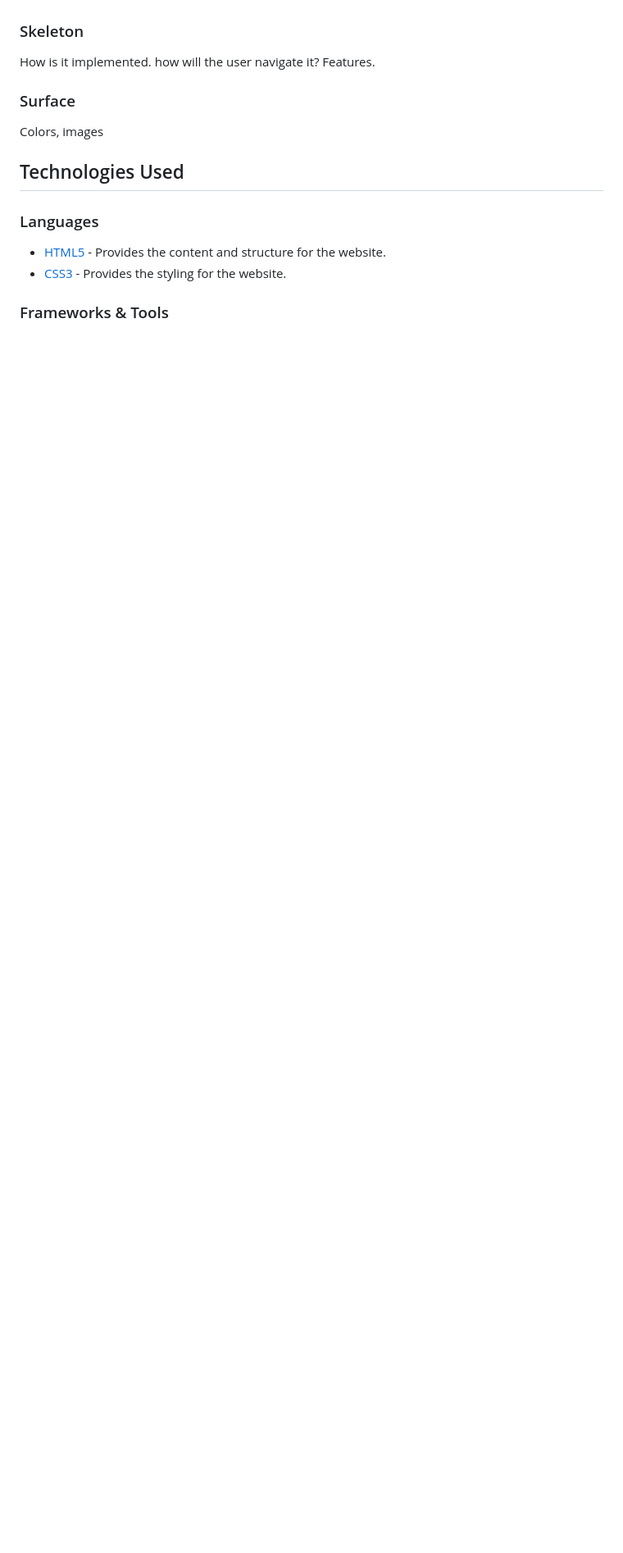
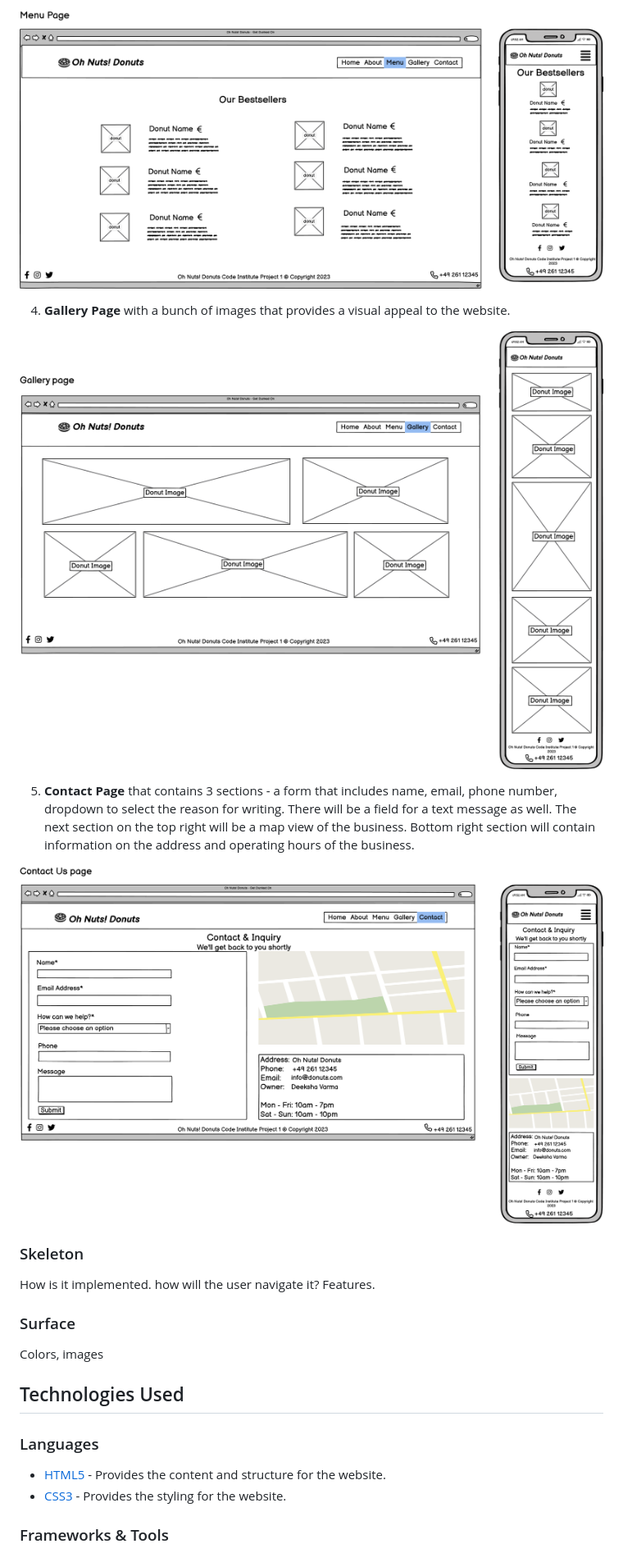
Before and after one commit to deeksha-varma/portfolio_project_1, a Markdown page: README.md, the part around the change printed below. Shown: that part at 82% size. Drawn GitHub-style; pictures changed too: assets/images/Contact.png (added), assets/images/Gallery.png (added), assets/images/Menu.png (added); blank space fills up the shorter version.

Commit message:
Add wireframes to README

```diff
--- a/README.md
+++ b/README.md
@@ -126,3 +140,12 @@ Wireframes
+![Menu](assets/images/Menu.png)
+
+4. **Gallery Page** with a bunch of images that provides a visual appeal to the website.
+
+![Gallery](assets/images/Gallery.png)
+
+5. **Contact Page** that contains 3 sections - a form that includes name, email, phone number, dropdown to select the reason for writing. There will be a field for a text message as well. The next section on the top right will be a map view of the business. Bottom right section will contain information on the address and operating hours of the business.
+
+![Contact](assets/images/Contact.png)
 
 ### Skeleton
 How is it implemented. how will the user navigate it? Features.
```
Also changed, not shown: other parts of README.md (+16 -2 lines), assets/images/About.png (added), assets/images/Home.png (added).
